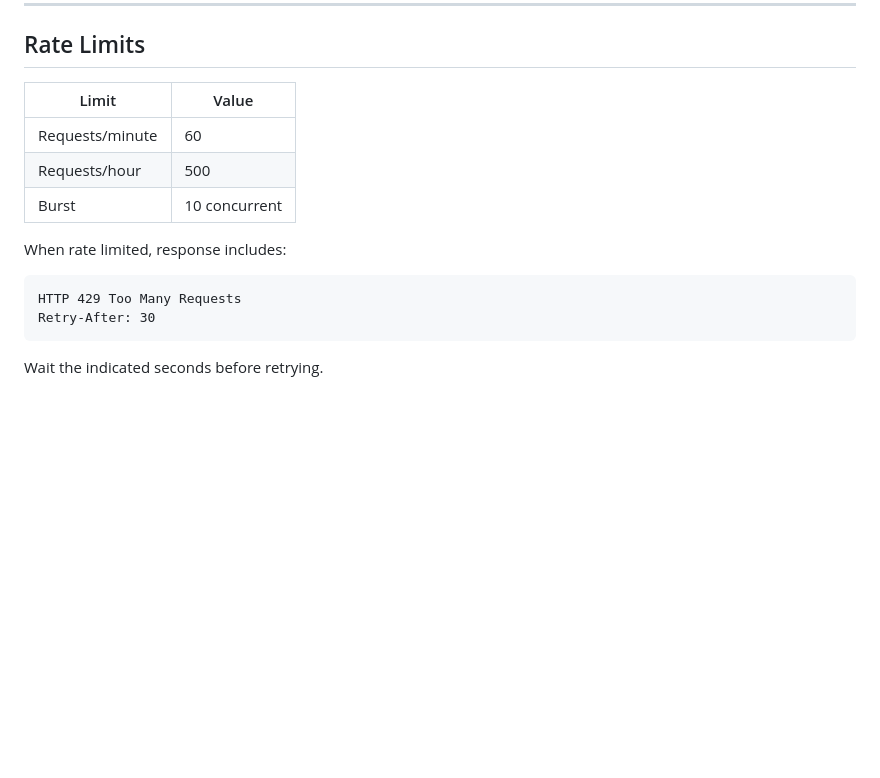
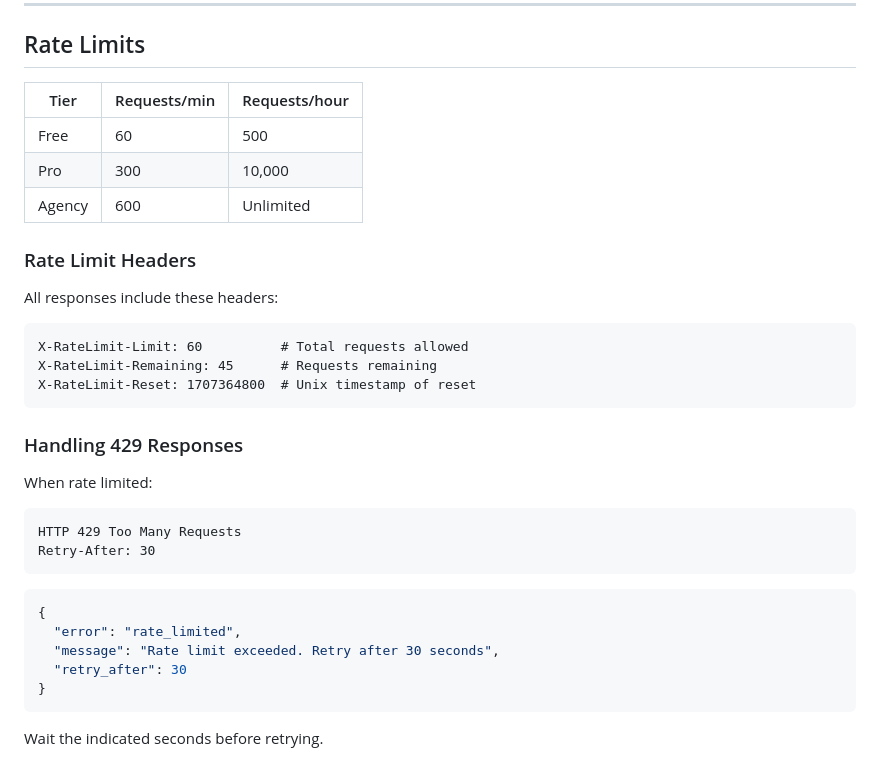
Before and after one commit to Heyw00d/linkswarm, a Markdown page: docs/sdk-examples.md, the part around the change. GitHub-like rendering; blank space fills up the shorter version.

Commit message:
Add rate limit headers documentation

````diff
--- a/docs/sdk-examples.md
+++ b/docs/sdk-examples.md
@@ -366,16 +366,37 @@ def request_with_retry(client, method, url, **kwargs):
 
 ## Rate Limits
 
-| Limit | Value |
-|-------|-------|
-| Requests/minute | 60 |
-| Requests/hour | 500 |
-| Burst | 10 concurrent |
+| Tier | Requests/min | Requests/hour |
+|------|--------------|---------------|
+| Free | 60 | 500 |
+| Pro | 300 | 10,000 |
+| Agency | 600 | Unlimited |
 
-When rate limited, response includes:
+### Rate Limit Headers
+
+All responses include these headers:
+
+```
+X-RateLimit-Limit: 60          # Total requests allowed
+X-RateLimit-Remaining: 45      # Requests remaining
+X-RateLimit-Reset: 1707364800  # Unix timestamp of reset
+```
+
+### Handling 429 Responses
+
+When rate limited:
+
 ```
 HTTP 429 Too Many Requests
 Retry-After: 30
 ```
 
+```json
+{
+  "error": "rate_limited",
+  "message": "Rate limit exceeded. Retry after 30 seconds",
+  "retry_after": 30
+}
+```
+
 Wait the indicated seconds before retrying.
````
